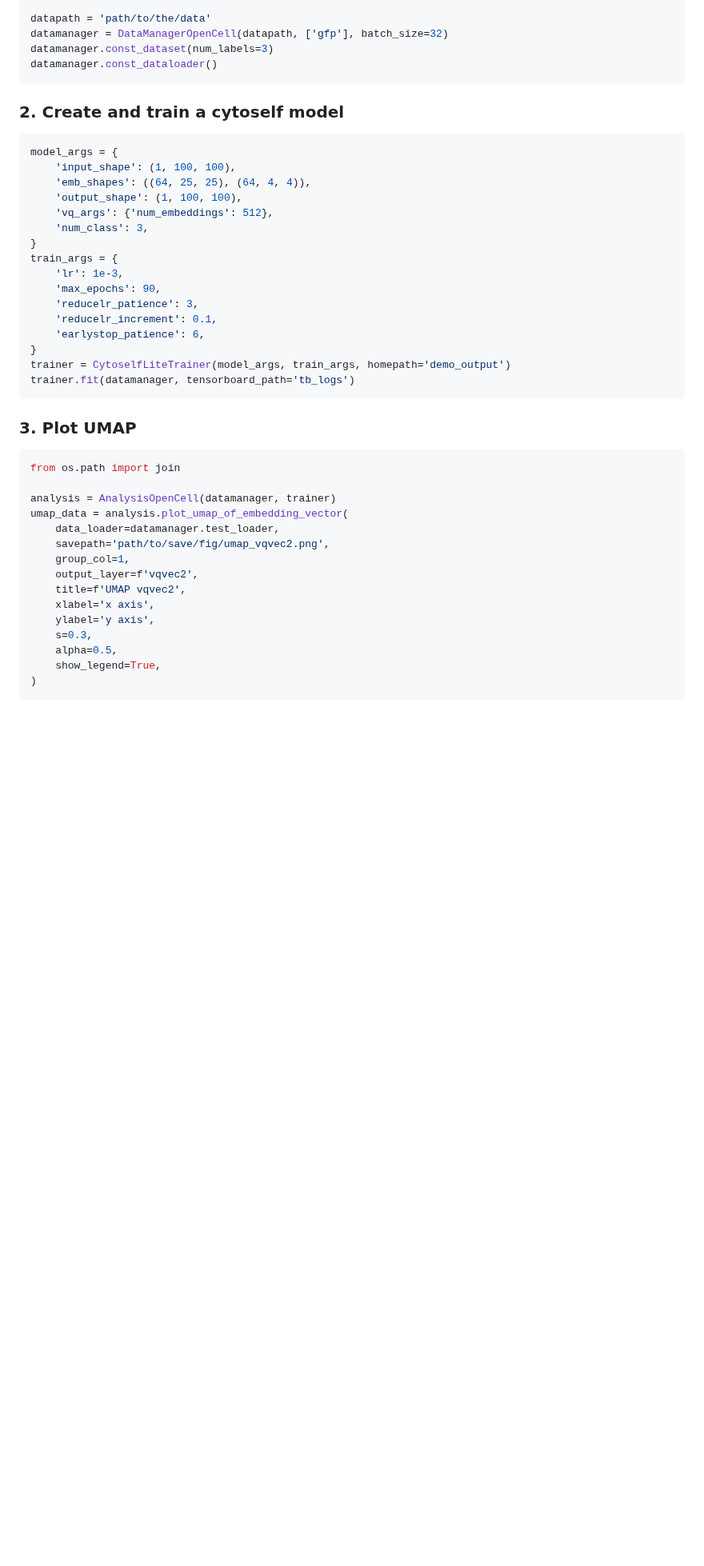
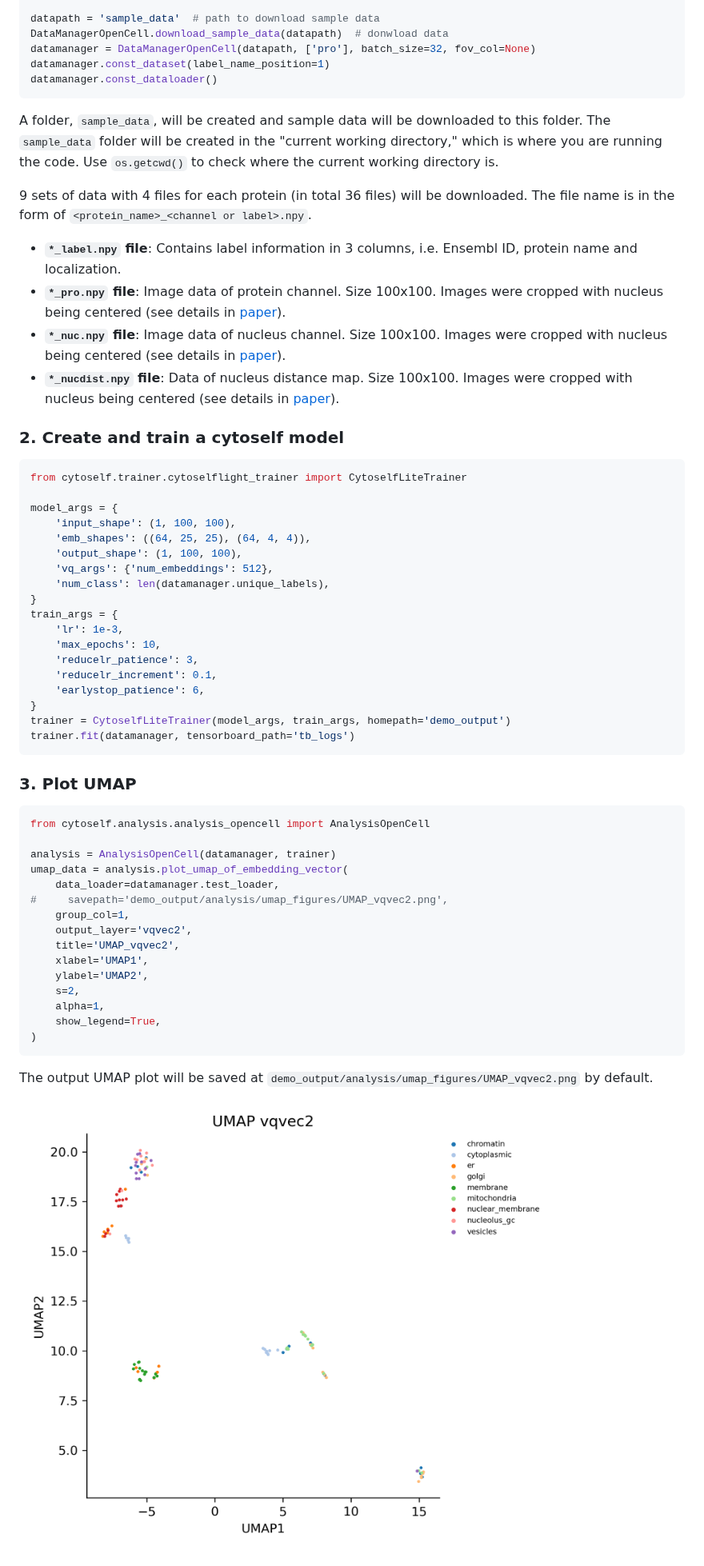
Before and after one commit to royerlab/cytoself, a Markdown page: README.md, the part around one of its changes. Shown at 80% size. Drawn GitHub-style; pictures changed too: images/UMAP_vqvec2.png (added); blank space fills up the shorter version.

````diff
--- a/README.md
+++ b/README.md
@@ -44,22 +68,44 @@ from cytoself.trainer.cytoselflight_trainer import CytoselfLiteTrainer
 
-datapath = 'path/to/the/data'
-datamanager = DataManagerOpenCell(datapath, ['gfp'], batch_size=32)
-datamanager.const_dataset(num_labels=3)
+datapath = 'sample_data'  # path to download sample data
+DataManagerOpenCell.download_sample_data(datapath)  # donwload data
+datamanager = DataManagerOpenCell(datapath, ['pro'], batch_size=32, fov_col=None)
+datamanager.const_dataset(label_name_position=1)
 datamanager.const_dataloader()
 ```
+A folder, `sample_data`, will be created and sample data will be downloaded to this folder.
+The `sample_data` folder will be created in the "current working directory," which is where you are running the code.
+Use `os.getcwd()` to check where the current working directory is.
+
+9 sets of data with 4 files for each protein (in total 36 files) will be downloaded.
+The file name is in the form of `<protein_name>_<channel or label>.npy`.
+
+* **`*_label.npy` file**:
+Contains label information in 3 columns, i.e. Ensembl ID, protein name and localization.
+* **`*_pro.npy` file**:
+Image data of protein channel. Size 100x100. Images were cropped with nucleus being centered
+(see details in [paper](https://doi.org/10.1038/s41592-022-01541-z)).
+* **`*_nuc.npy` file**:
+Image data of nucleus channel. Size 100x100. Images were cropped with nucleus being centered
+(see details in [paper](https://doi.org/10.1038/s41592-022-01541-z)).
+* **`*_nucdist.npy` file**:
+Data of nucleus distance map. Size 100x100. Images were cropped with nucleus being centered
+(see details in [paper](https://doi.org/10.1038/s41592-022-01541-z)).
+
 
 ### 2. Create and train a cytoself model
 ```python
+from cytoself.trainer.cytoselflight_trainer import CytoselfLiteTrainer
+
 model_args = {
     'input_shape': (1, 100, 100),
     'emb_shapes': ((64, 25, 25), (64, 4, 4)),
     'output_shape': (1, 100, 100),
     'vq_args': {'num_embeddings': 512},
-    'num_class': 3,
+    'num_class': len(datamanager.unique_labels),
 }
 train_args = {
     'lr': 1e-3,
-    'max_epochs': 90,
+    'max_epochs': 10,
     'reducelr_patience': 3,
     'reducelr_increment': 0.1,
     'earlystop_patience': 6,
@@ -70,21 +116,23 @@ trainer.fit(datamanager, tensorboard_path='tb_logs')
 
 ### 3. Plot UMAP
 ```python
-from os.path import join
+from cytoself.analysis.analysis_opencell import AnalysisOpenCell
 
 analysis = AnalysisOpenCell(datamanager, trainer)
 umap_data = analysis.plot_umap_of_embedding_vector(
     data_loader=datamanager.test_loader,
-    savepath='path/to/save/fig/umap_vqvec2.png',
+#     savepath='demo_output/analysis/umap_figures/UMAP_vqvec2.png',
     group_col=1,
-    output_layer=f'vqvec2',
-    title=f'UMAP vqvec2',
-    xlabel='x axis',
-    ylabel='y axis',
-    s=0.3,
-    alpha=0.5,
+    output_layer='vqvec2',
+    title='UMAP_vqvec2',
+    xlabel='UMAP1',
+    ylabel='UMAP2',
+    s=2,
+    alpha=1,
     show_legend=True,
 )
 ```
+The output UMAP plot will be saved at `demo_output/analysis/umap_figures/UMAP_vqvec2.png` by default.
 
+![Result_UMAP](images/UMAP_vqvec2.png)
 
````
Also changed, not shown: other parts of README.md (+34 -10 lines), images/workflow.jpg, 8 other files.
